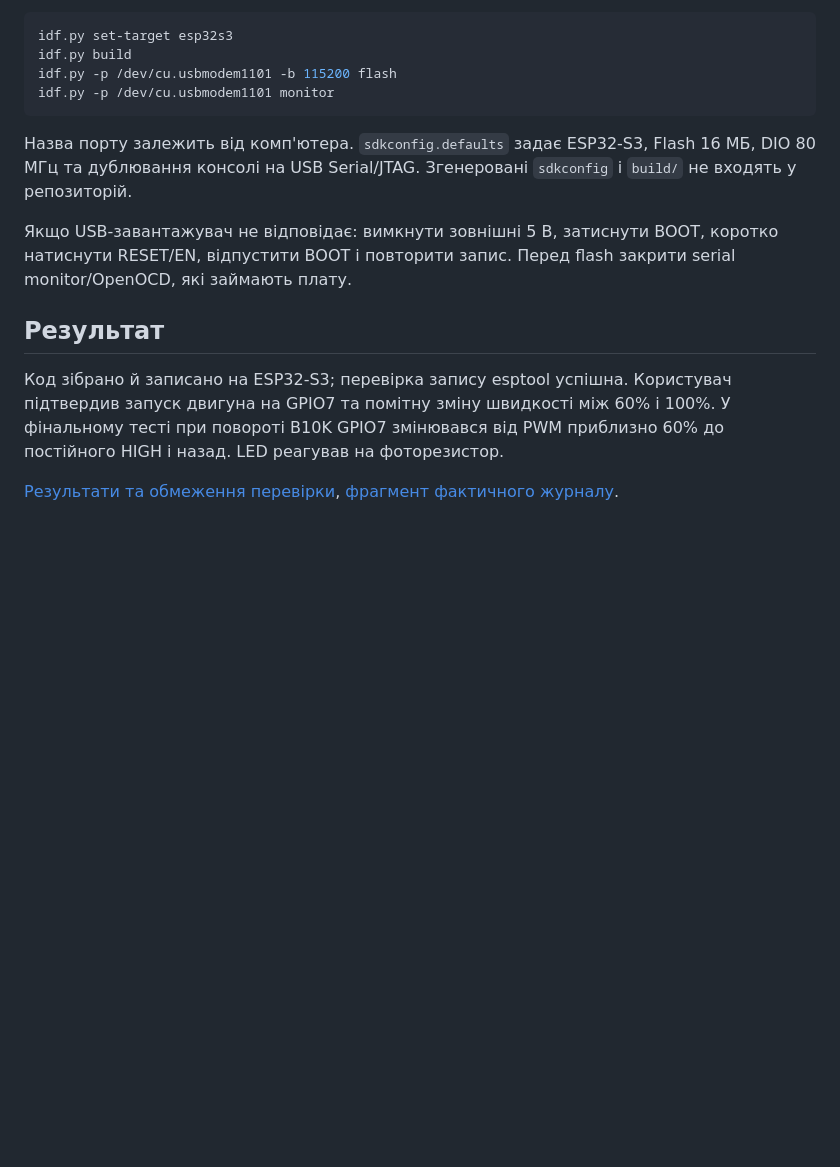
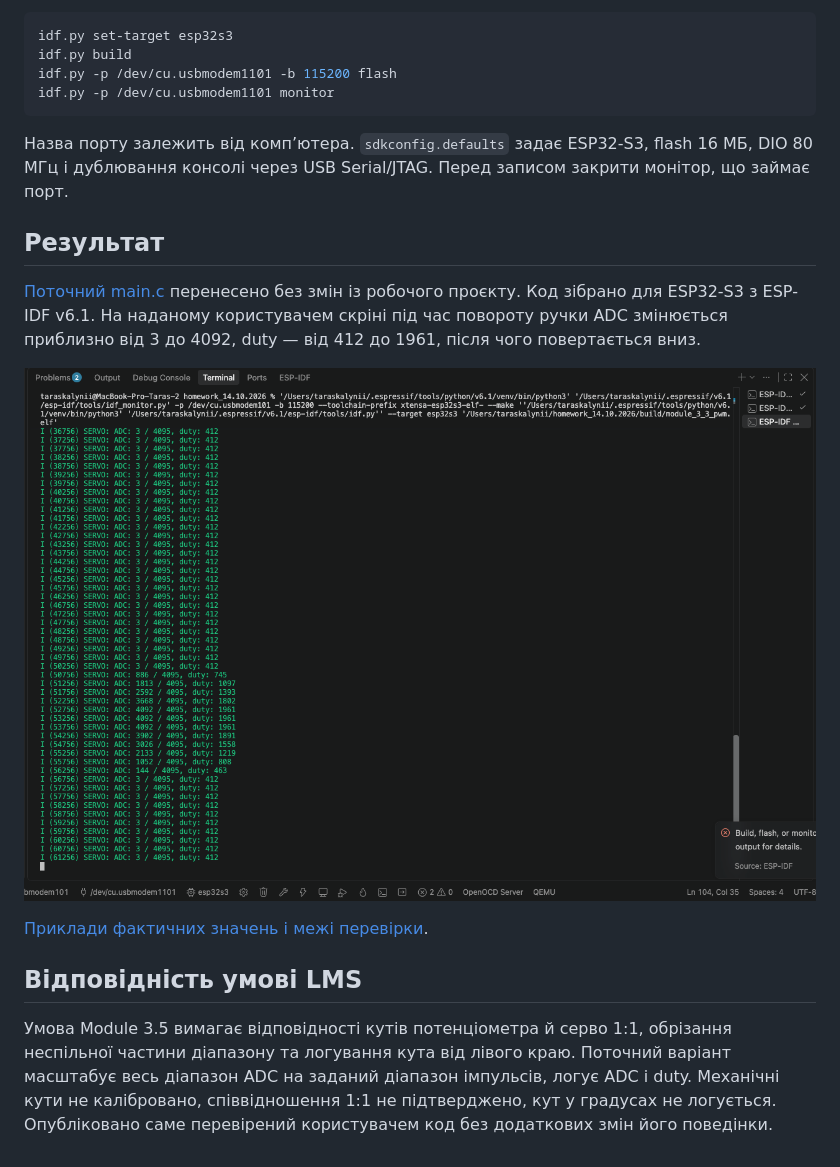
Before and after one commit to TarasKalynii/module-3-lesson-3-pwm, a Markdown page: README.md, the part around one of its changes. Rendered like a GitHub page; pictures changed too: images/servo-potentiometer-monitor.png (added); blank space fills up the shorter version.

````diff
--- a/README.md
+++ b/README.md
@@ -61,12 +46,26 @@ idf.py -p /dev/cu.usbmodem1101 -b 115200 flash
 idf.py -p /dev/cu.usbmodem1101 monitor
 ```
 
-Назва порту залежить від комп'ютера. `sdkconfig.defaults` задає ESP32-S3, Flash 16 МБ, DIO 80 МГц та дублювання консолі на USB Serial/JTAG. Згенеровані `sdkconfig` і `build/` не входять у репозиторій.
-
-Якщо USB-завантажувач не відповідає: вимкнути зовнішні 5 В, затиснути BOOT, коротко натиснути RESET/EN, відпустити BOOT і повторити запис. Перед flash закрити serial monitor/OpenOCD, які займають плату.
+Назва порту залежить від комп’ютера. `sdkconfig.defaults` задає ESP32-S3,
+flash 16 МБ, DIO 80 МГц і дублювання консолі через USB Serial/JTAG.
+Перед записом закрити монітор, що займає порт.
 
 ## Результат
 
-Код зібрано й записано на ESP32-S3; перевірка запису esptool успішна. Користувач підтвердив запуск двигуна на GPIO7 та помітну зміну швидкості між 60% і 100%. У фінальному тесті при повороті B10K GPIO7 змінювався від PWM приблизно 60% до постійного HIGH і назад. LED реагував на фоторезистор.
+[Поточний main.c](main/main.c) перенесено без змін із робочого проєкту.
+Код зібрано для ESP32-S3 з ESP-IDF v6.1.
+На наданому користувачем скріні під час повороту ручки ADC змінюється
+приблизно від 3 до 4092, duty — від 412 до 1961, після чого повертається вниз.
 
-[Результати та обмеження перевірки](docs/results.md), [фрагмент фактичного журналу](docs/runtime.txt).
+![Журнал ADC і PWM під час повороту потенціометра](images/servo-potentiometer-monitor.png)
+
+[Приклади фактичних значень і межі перевірки](docs/results.md).
+
+## Відповідність умові LMS
+
+Умова Module 3.5 вимагає відповідності кутів потенціометра й серво 1:1,
+обрізання неспільної частини діапазону та логування кута від лівого краю.
+Поточний варіант масштабує весь діапазон ADC на заданий діапазон імпульсів,
+логує ADC і duty. Механічні кути не калібровано, співвідношення 1:1 не
+підтверджено, кут у градусах не логується. Опубліковано саме перевірений
+користувачем код без додаткових змін його поведінки.
````
Also changed, not shown: other parts of README.md (+27 -42 lines), docs/results.md (+23 -23 lines), 4 other files.
